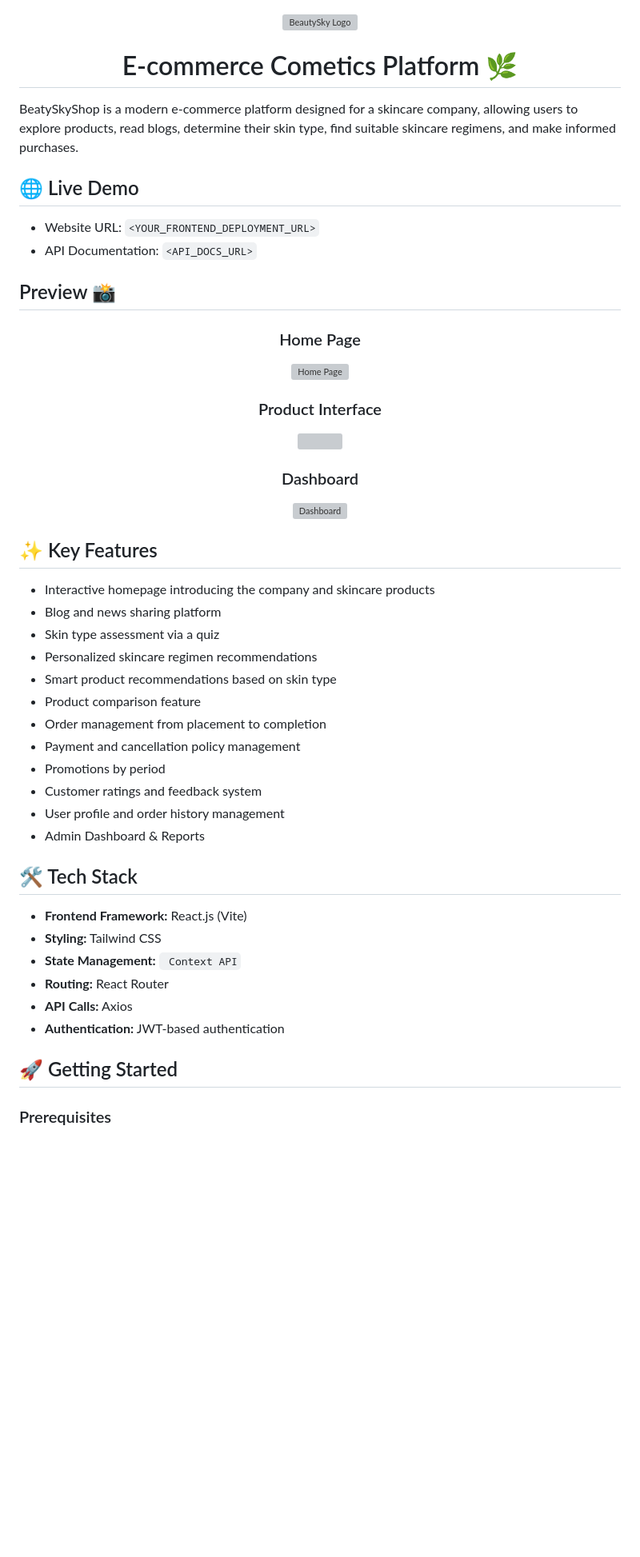
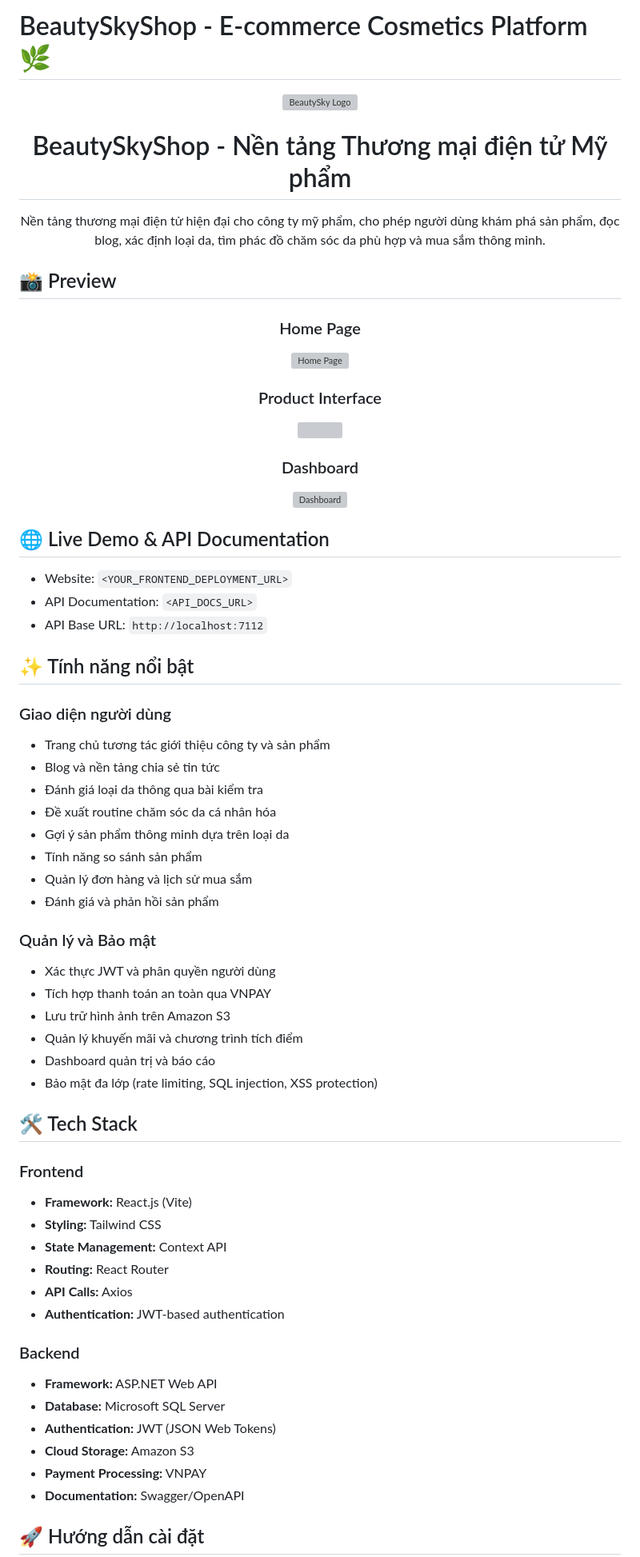
Before and after one commit to hoanghai170504/Beauty-Sky-Store, a Markdown page: README.md, the part around the change printed below. Shown: that part at 80% size. GitHub-like rendering; blank space fills up the shorter version; grey boxes are pictures that could not be loaded.

```diff
--- a/README.md
+++ b/README.md
@@ -1,19 +1,18 @@
+# BeautySkyShop - E-commerce Cosmetics Platform 🌿
+
 <div align="center">
-     <picture>
+  <picture>
     <img alt="BeautySky Logo" src="src/assets/screenshot/SkyBeauty-removebg-preview.png" width="200">
   </picture>
 </div>
 
-<h1 align="center"> E-commerce Cometics Platform 🌿</h1>
+<div align="center">
+  <h1>BeautySkyShop - Nền tảng Thương mại điện tử Mỹ phẩm</h1>
+  <p>Nền tảng thương mại điện tử hiện đại cho công ty mỹ phẩm, cho phép người dùng khám phá sản phẩm, đọc blog, xác định loại da, tìm phác đồ chăm sóc da phù hợp và mua sắm thông minh.</p>
+</div>
 
-BeatySkyShop is a modern e-commerce platform designed for a skincare company, allowing users to explore products, read blogs, determine their skin type, find suitable skincare regimens, and make informed purchases.
+## 📸 Preview
 
-## 🌐 Live Demo
-
-- Website URL: `<YOUR_FRONTEND_DEPLOYMENT_URL>`
-- API Documentation: `<API_DOCS_URL>`
-
-## Preview 📸
 <div align="center">
   <h3>Home Page</h3>
   <img src="src/assets/screenshot/HomePage.png" alt="Home Page" />
@@ -28,34 +27,49 @@ BeatySkyShop is a modern e-commerce platform designed for a skincare company, al
   <p><em></em></p>
 </div>
 
+## 🌐 Live Demo & API Documentation
 
+- Website: `<YOUR_FRONTEND_DEPLOYMENT_URL>`
+- API Documentation: `<API_DOCS_URL>`
+- API Base URL: `http://localhost:7112`
 
+## ✨ Tính năng nổi bật
 
-## ✨ Key Features
+### Giao diện người dùng
+- Trang chủ tương tác giới thiệu công ty và sản phẩm
+- Blog và nền tảng chia sẻ tin tức
+- Đánh giá loại da thông qua bài kiểm tra
+- Đề xuất routine chăm sóc da cá nhân hóa
+- Gợi ý sản phẩm thông minh dựa trên loại da
+- Tính năng so sánh sản phẩm
+- Quản lý đơn hàng và lịch sử mua sắm
+- Đánh giá và phản hồi sản phẩm
 
-- Interactive homepage introducing the company and skincare products
-- Blog and news sharing platform
-- Skin type assessment via a quiz
-- Personalized skincare regimen recommendations
-- Smart product recommendations based on skin type
-- Product comparison feature
-- Order management from placement to completion
-- Payment and cancellation policy management
-- Promotions by period
-- Customer ratings and feedback system
-- User profile and order history management
-- Admin Dashboard & Reports
+### Quản lý và Bảo mật
+- Xác thực JWT và phân quyền người dùng
+- Tích hợp thanh toán an toàn qua VNPAY
+- Lưu trữ hình ảnh trên Amazon S3
+- Quản lý khuyến mãi và chương trình tích điểm
+- Dashboard quản trị và báo cáo
+- Bảo mật đa lớp (rate limiting, SQL injection, XSS protection)
 
 ## 🛠 Tech Stack
 
-- **Frontend Framework:** React.js (Vite)
+### Frontend
+- **Framework:** React.js (Vite)
 - **Styling:** Tailwind CSS
-- **State Management:** ` Context API`
+- **State Management:** Context API
 - **Routing:** React Router
 - **API Calls:** Axios
 - **Authentication:** JWT-based authentication
 
-## 🚀 Getting Started
+### Backend
+- **Framework:** ASP.NET Web API
+- **Database:** Microsoft SQL Server
+- **Authentication:** JWT (JSON Web Tokens)
+- **Cloud Storage:** Amazon S3
+- **Payment Processing:** VNPAY
+- **Documentation:** Swagger/OpenAPI
 
-### Prerequisites
+## 🚀 Hướng dẫn cài đặt
 
```
Also changed, not shown: other parts of README.md (+109 -31 lines).
